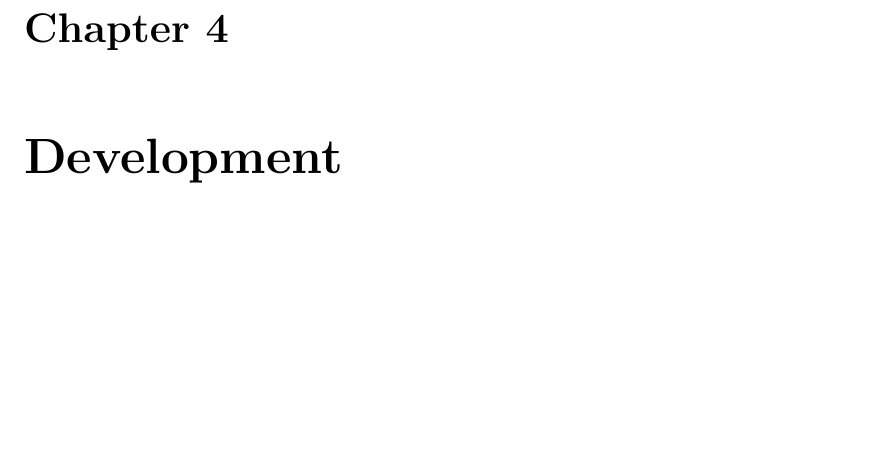
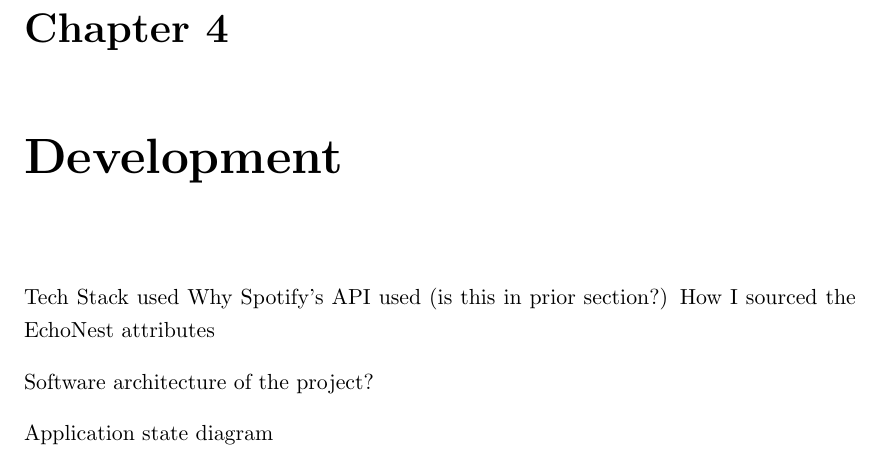
Before and after one commit to Ph04natrix/COMP3200, a LaTeX thesis (Final Report/master.tex, which reads Final Report/Chapters/Development.tex): part of page 27 of 55, cut so that both start at the same text, the shorter picture padded with empty space. Compiled offline with pdfLaTeX.

Commit message:
development section mini skeleton added

```diff
--- a/Final Report/Chapters/Development.tex
+++ b/Final Report/Chapters/Development.tex
@@ -2,3 +2,10 @@
 %%! Not Started
 %% ----------------------------------------------------------------
 \chapter{Development}
+Tech Stack used
+Why Spotify's API used (is this in prior section?)
+How I sourced the EchoNest attributes
+
+Software architecture of the project?
+
+Application state diagram
```
